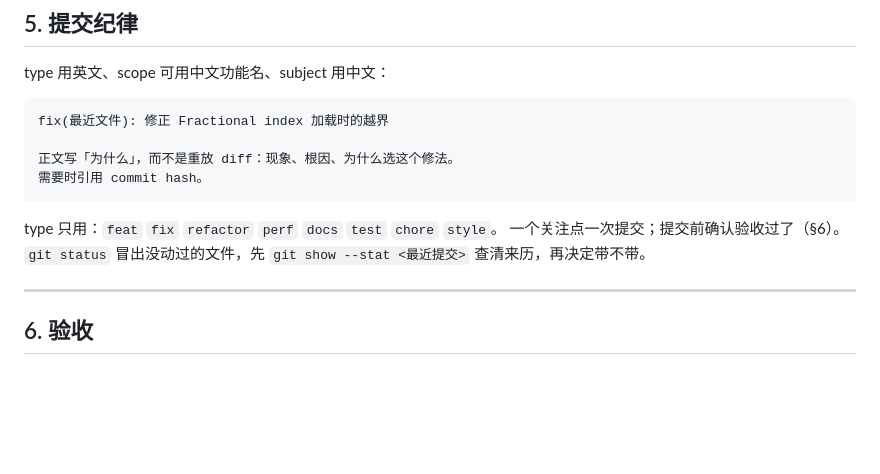
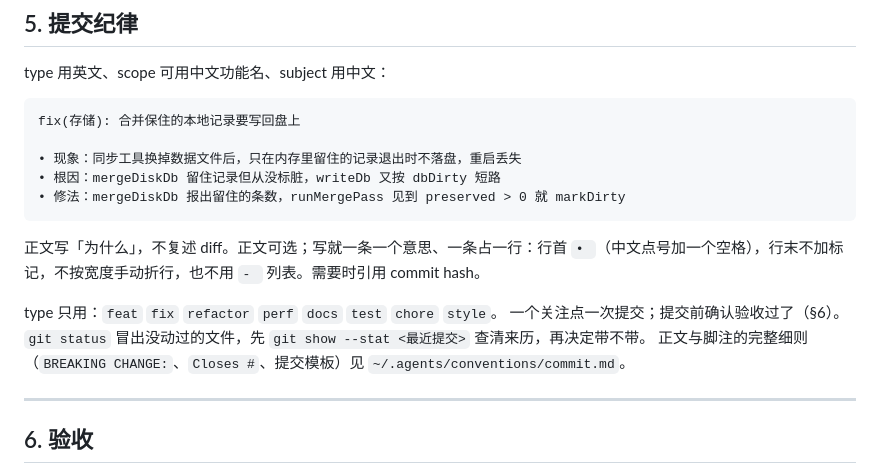
Before and after one commit to aisahpA/obsidian-position-restore, a Markdown page: AGENTS.md, the part around the change. Rendered like a GitHub page; blank space fills up the shorter version.

Commit message:
docs(协作文档): 提交正文改用 • 分条，禁止手动折行
• 项目 §5 的正文示例是散文，没写全局 commit.md 的 • 分条要求，11-02 的提交正文照旧写成了散文或 - 列表
• 示例改成 • 分条，写明「一条一个意思、一条占一行、不按宽度手动折行、不用 - 列表」，并链到全局细则
• 钩子只校验首行，正文违规不会被拦，这层规则是唯一的口径来源

````diff
--- a/AGENTS.md
+++ b/AGENTS.md
@@ -77,15 +77,19 @@ Obsidian 插件「位置恢复 + 前进后退 + 最近文件列表」。TS + esb
 type 用英文、scope 可用中文功能名、subject 用中文：
 
 ```
-fix(最近文件): 修正 Fractional index 加载时的越界
+fix(存储): 合并保住的本地记录要写回盘上
 
-正文写「为什么」，而不是重放 diff：现象、根因、为什么选这个修法。
-需要时引用 commit hash。
+• 现象：同步工具换掉数据文件后，只在内存里留住的记录退出时不落盘，重启丢失
+• 根因：mergeDiskDb 留住记录但从没标脏，writeDb 又按 dbDirty 短路
+• 修法：mergeDiskDb 报出留住的条数，runMergePass 见到 preserved > 0 就 markDirty
 ```
+
+正文写「为什么」，不复述 diff。正文可选；写就一条一个意思、一条占一行：行首 `• `（中文点号加一个空格），行末不加标记，不按宽度手动折行，也不用 `- ` 列表。需要时引用 commit hash。
 
 type 只用：`feat` `fix` `refactor` `perf` `docs` `test` `chore` `style`。
 一个关注点一次提交；提交前确认验收过了（§6）。
 `git status` 冒出没动过的文件，先 `git show --stat <最近提交>` 查清来历，再决定带不带。
+正文与脚注的完整细则（`BREAKING CHANGE:`、`Closes #`、提交模板）见 `~/.agents/conventions/commit.md`。
 
 ---
 
````
